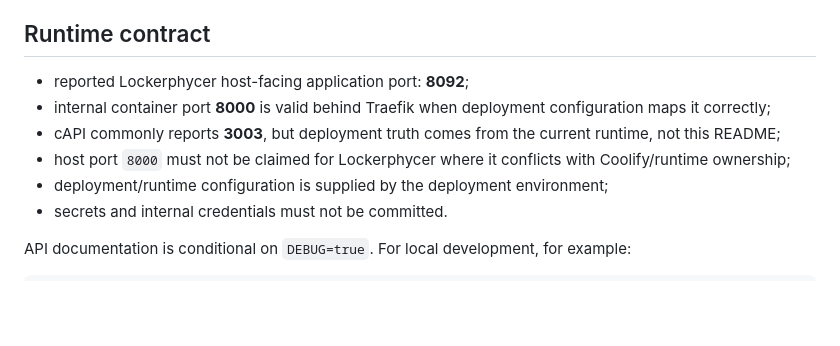
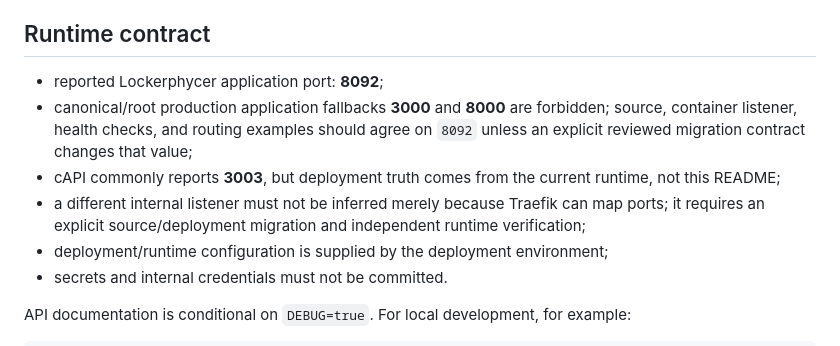
Before and after one commit to reprewindai-dev/lockerphycer, a Markdown page: README.md, the part around the change. Rendered like a GitHub page; blank space fills up the shorter version.

Commit message:
docs(truth): align Lockerphycer runtime contract to reported 8092

```diff
--- a/README.md
+++ b/README.md
@@ -22,10 +22,10 @@ Reviewed feature branches may extend Lockerphycer's execution-security boundary.
 
 ## Runtime contract
 
-- reported Lockerphycer host-facing application port: **8092**;
-- internal container port **8000** is valid behind Traefik when deployment configuration maps it correctly;
+- reported Lockerphycer application port: **8092**;
+- canonical/root production application fallbacks **3000** and **8000** are forbidden; source, container listener, health checks, and routing examples should agree on `8092` unless an explicit reviewed migration contract changes that value;
 - cAPI commonly reports **3003**, but deployment truth comes from the current runtime, not this README;
-- host port `8000` must not be claimed for Lockerphycer where it conflicts with Coolify/runtime ownership;
+- a different internal listener must not be inferred merely because Traefik can map ports; it requires an explicit source/deployment migration and independent runtime verification;
 - deployment/runtime configuration is supplied by the deployment environment;
 - secrets and internal credentials must not be committed.
 
```
